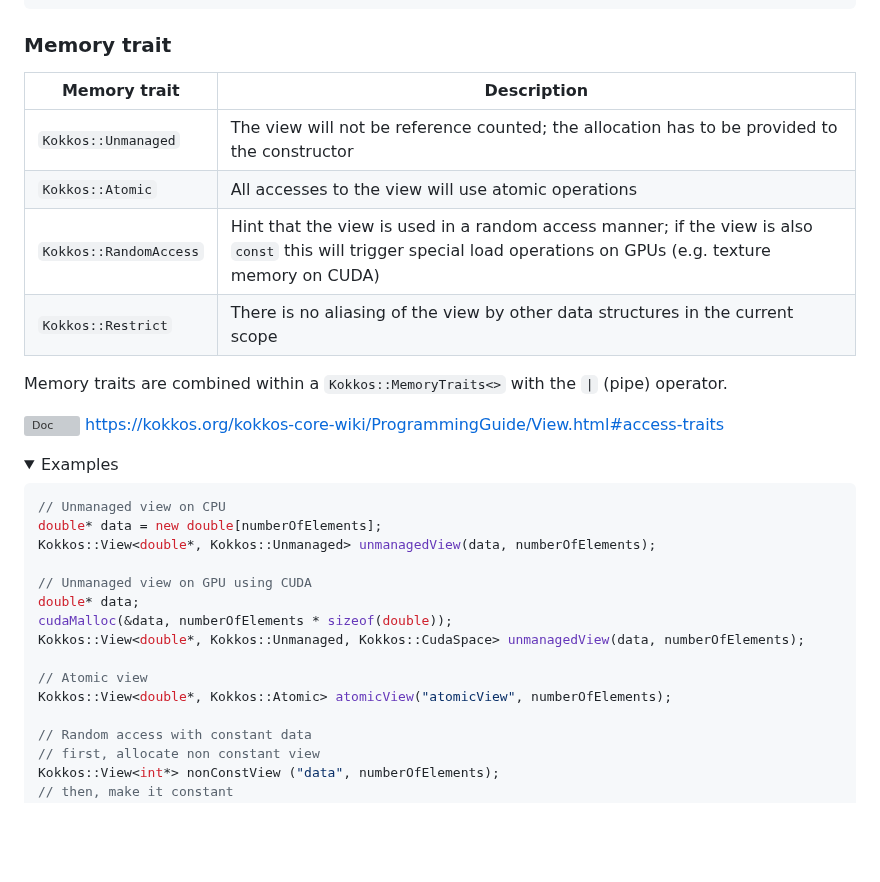
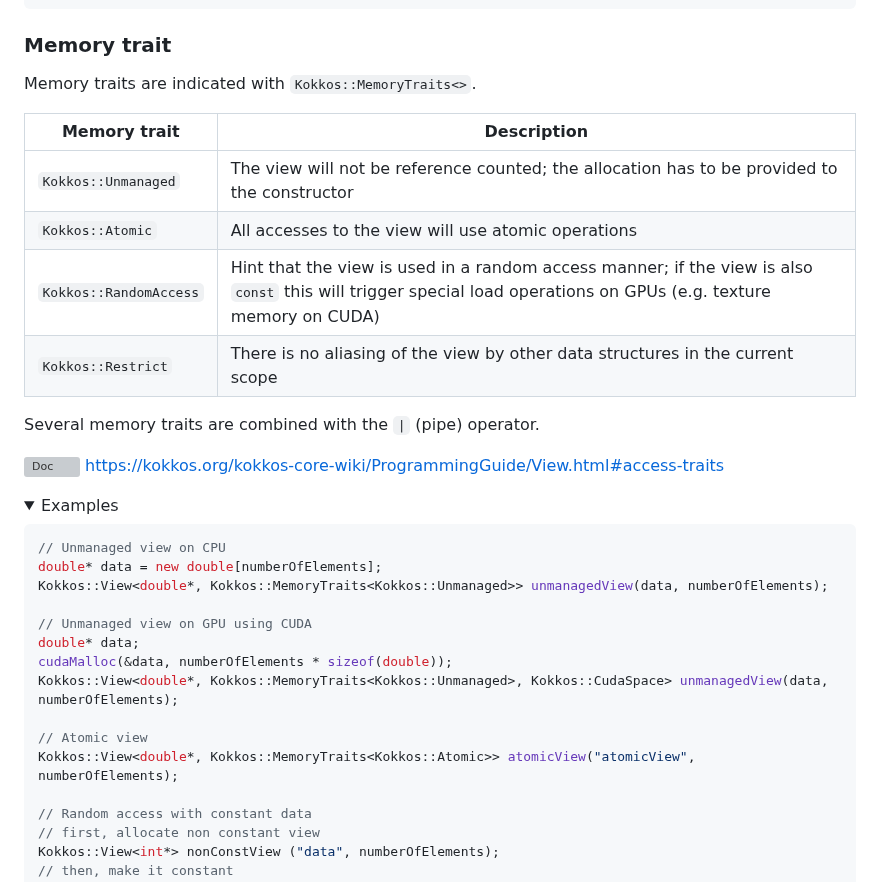
Before and after one commit to CExA-project/cheat-sheet-for-kokkos, a Markdown page: utilization.md, the part around one of its changes. GitHub-like rendering; folded sections open; blank space fills up the shorter version; grey boxes are pictures that could not be loaded.

Commit message:
Fix some errors in documentation

````diff
--- a/utilization.md
+++ b/utilization.md
@@ -266,14 +266,16 @@ Kokkos::View<double**, Kokkos::LayoutRight> view2D("view2D", 50, 50);
 
 ### Memory trait
 
-| Memory trait           | Description                                                                                                                                                        |
-|------------------------|------------------------------------------------------------------------------------------------------------------------------------------------------------------------------------------------------------------------|
-| `Kokkos::Unmanaged`    | The view will not be reference counted; the allocation has to be provided to the constructor                                                                       |
-| `Kokkos::Atomic`       | All accesses to the view will use atomic operations                                                                                                                |
+Memory traits are indicated with `Kokkos::MemoryTraits<>`.
+
+| Memory trait           | Description                                                                                                                                                       |
+|------------------------|-------------------------------------------------------------------------------------------------------------------------------------------------------------------|
+| `Kokkos::Unmanaged`    | The view will not be reference counted; the allocation has to be provided to the constructor                                                                      |
+| `Kokkos::Atomic`       | All accesses to the view will use atomic operations                                                                                                               |
 | `Kokkos::RandomAccess` | Hint that the view is used in a random access manner; if the view is also `const` this will trigger special load operations on GPUs (e.g. texture memory on CUDA) |
-| `Kokkos::Restrict`     | There is no aliasing of the view by other data structures in the current scope                                                                                     |
+| `Kokkos::Restrict`     | There is no aliasing of the view by other data structures in the current scope                                                                                    |
 
-Memory traits are combined within a `Kokkos::MemoryTraits<>` with the `|` (pipe) operator.
+Several memory traits are combined with the `|` (pipe) operator.
 
 <!--#ifndef PRINT-->
 <img title="Doc" alt="Doc" src="./images/doc_txt.svg" height="25"> https://kokkos.org/kokkos-core-wiki/ProgrammingGuide/View.html#access-traits
@@ -284,15 +286,15 @@ Memory traits are combined within a `Kokkos::MemoryTraits<>` with the `|` (pipe)
 ```cpp
 // Unmanaged view on CPU
 double* data = new double[numberOfElements];
-Kokkos::View<double*, Kokkos::Unmanaged> unmanagedView(data, numberOfElements);
+Kokkos::View<double*, Kokkos::MemoryTraits<Kokkos::Unmanaged>> unmanagedView(data, numberOfElements);
 
 // Unmanaged view on GPU using CUDA
 double* data;
 cudaMalloc(&data, numberOfElements * sizeof(double));
-Kokkos::View<double*, Kokkos::Unmanaged, Kokkos::CudaSpace> unmanagedView(data, numberOfElements);
+Kokkos::View<double*, Kokkos::MemoryTraits<Kokkos::Unmanaged>, Kokkos::CudaSpace> unmanagedView(data, numberOfElements);
 
 // Atomic view
-Kokkos::View<double*, Kokkos::Atomic> atomicView("atomicView", numberOfElements);
+Kokkos::View<double*, Kokkos::MemoryTraits<Kokkos::Atomic>> atomicView("atomicView", numberOfElements);
 
 // Random access with constant data
 // first, allocate non constant view
````
Also changed, not shown: other parts of utilization.md (+2 -2 lines).
